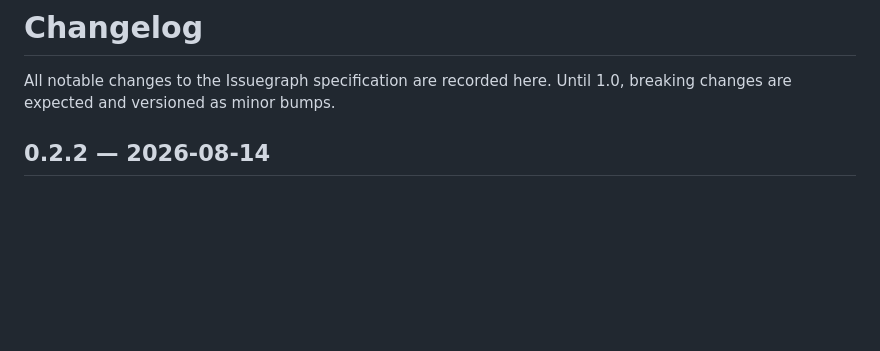
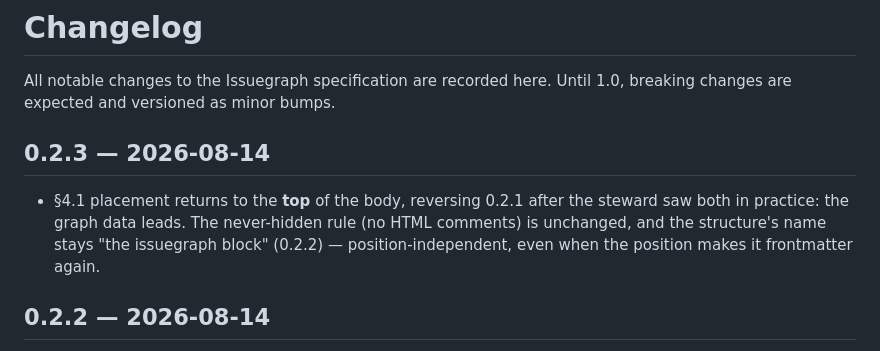
Before and after one commit to autnmy/issuegraph, a Markdown page: CHANGELOG.md, the part around the change. Rendered like a GitHub page; blank space fills up the shorter version.

Commit message:
spec: v0.2.3 — block placement back to the top of the body
Reverses 0.2.1 after seeing both in practice: graph data leads.
Never-hidden rule and 'issuegraph block' terminology unchanged.

```diff
--- a/CHANGELOG.md
+++ b/CHANGELOG.md
@@ -1,6 +1,10 @@
 # Changelog
 
 All notable changes to the Issuegraph specification are recorded here. Until 1.0, breaking changes are expected and versioned as minor bumps.
+
+## 0.2.3 — 2026-08-14
+
+- §4.1 placement returns to the **top** of the body, reversing 0.2.1 after the steward saw both in practice: the graph data leads. The never-hidden rule (no HTML comments) is unchanged, and the structure's name stays "the issuegraph block" (0.2.2) — position-independent, even when the position makes it frontmatter again.
 
 ## 0.2.2 — 2026-08-14
 
```
Also changed, not shown: SPEC.md (+2 -2 lines).
